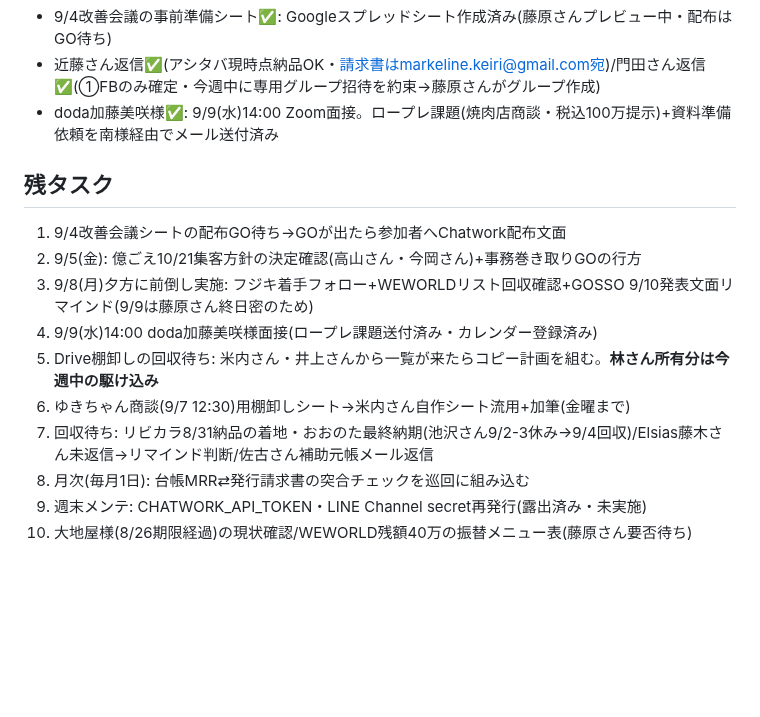
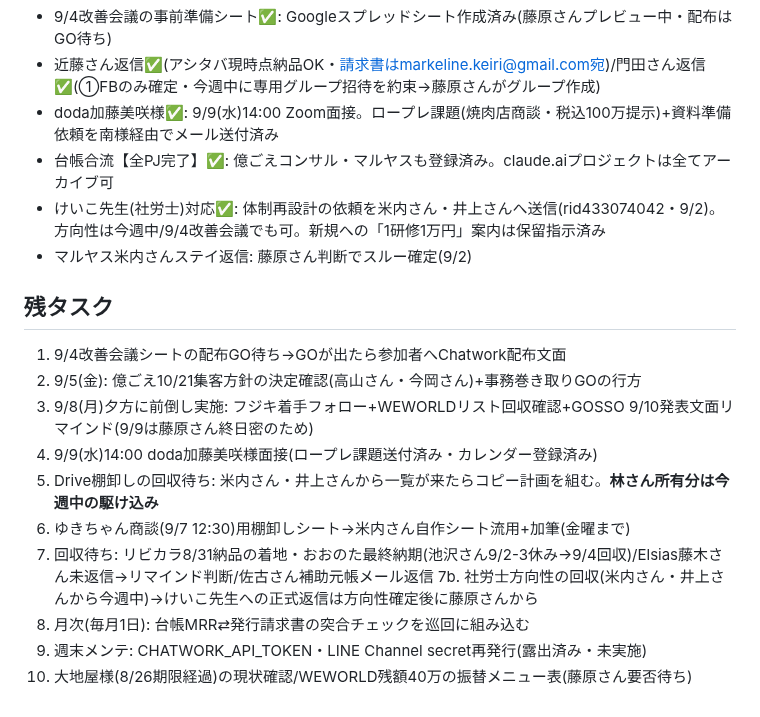
Before and after one commit to MARKELINE-Inc-lstep/keiri-form, a Markdown page: docs/ai-org/next-patrol-todo.md, the part around the change. Drawn GitHub-style; blank space fills up the shorter version.

Commit message:
巡回メモ更新: 台帳全PJ合流完了・社労士体制再設計の依頼送信
Co-Authored-By: Claude Fable 5 <noreply@anthropic.com>
Claude-Session: https://claude.ai/code/session_01Szb8nqbVeKe9M6xMFKEAr1

```diff
--- a/docs/ai-org/next-patrol-todo.md
+++ b/docs/ai-org/next-patrol-todo.md
@@ -12,6 +12,9 @@
 - 9/4改善会議の事前準備シート✅: Googleスプレッドシート作成済み(藤原さんプレビュー中・配布はGO待ち)
 - 近藤さん返信✅(アシタバ現時点納品OK・請求書はmarkeline.keiri@gmail.com宛)/門田さん返信✅(①FBのみ確定・今週中に専用グループ招待を約束→藤原さんがグループ作成)
 - doda加藤美咲様✅: 9/9(水)14:00 Zoom面接。ロープレ課題(焼肉店商談・税込100万提示)+資料準備依頼を南様経由でメール送付済み
+- 台帳合流【全PJ完了】✅: 億ごえコンサル・マルヤスも登録済み。claude.aiプロジェクトは全てアーカイブ可
+- けいこ先生(社労士)対応✅: 体制再設計の依頼を米内さん・井上さんへ送信(rid433074042・9/2)。方向性は今週中/9/4改善会議でも可。新規への「1研修1万円」案内は保留指示済み
+- マルヤス米内さんステイ返信: 藤原さん判断でスルー確定(9/2)
 
 ## 残タスク
 1. 9/4改善会議シートの配布GO待ち→GOが出たら参加者へChatwork配布文面
@@ -21,6 +24,7 @@
 5. Drive棚卸しの回収待ち: 米内さん・井上さんから一覧が来たらコピー計画を組む。**林さん所有分は今週中の駆け込み**
 6. ゆきちゃん商談(9/7 12:30)用棚卸しシート→米内さん自作シート流用+加筆(金曜まで)
 7. 回収待ち: リビカラ8/31納品の着地・おおのた最終納期(池沢さん9/2-3休み→9/4回収)/Elsias藤木さん未返信→リマインド判断/佐古さん補助元帳メール返信
+7b. 社労士方向性の回収(米内さん・井上さんから今週中)→けいこ先生への正式返信は方向性確定後に藤原さんから
 8. 月次(毎月1日): 台帳MRR⇄発行請求書の突合チェックを巡回に組み込む
 9. 週末メンテ: CHATWORK_API_TOKEN・LINE Channel secret再発行(露出済み・未実施)
 10. 大地屋様(8/26期限経過)の現状確認/WEWORLD残額40万の振替メニュー表(藤原さん要否待ち)
```
